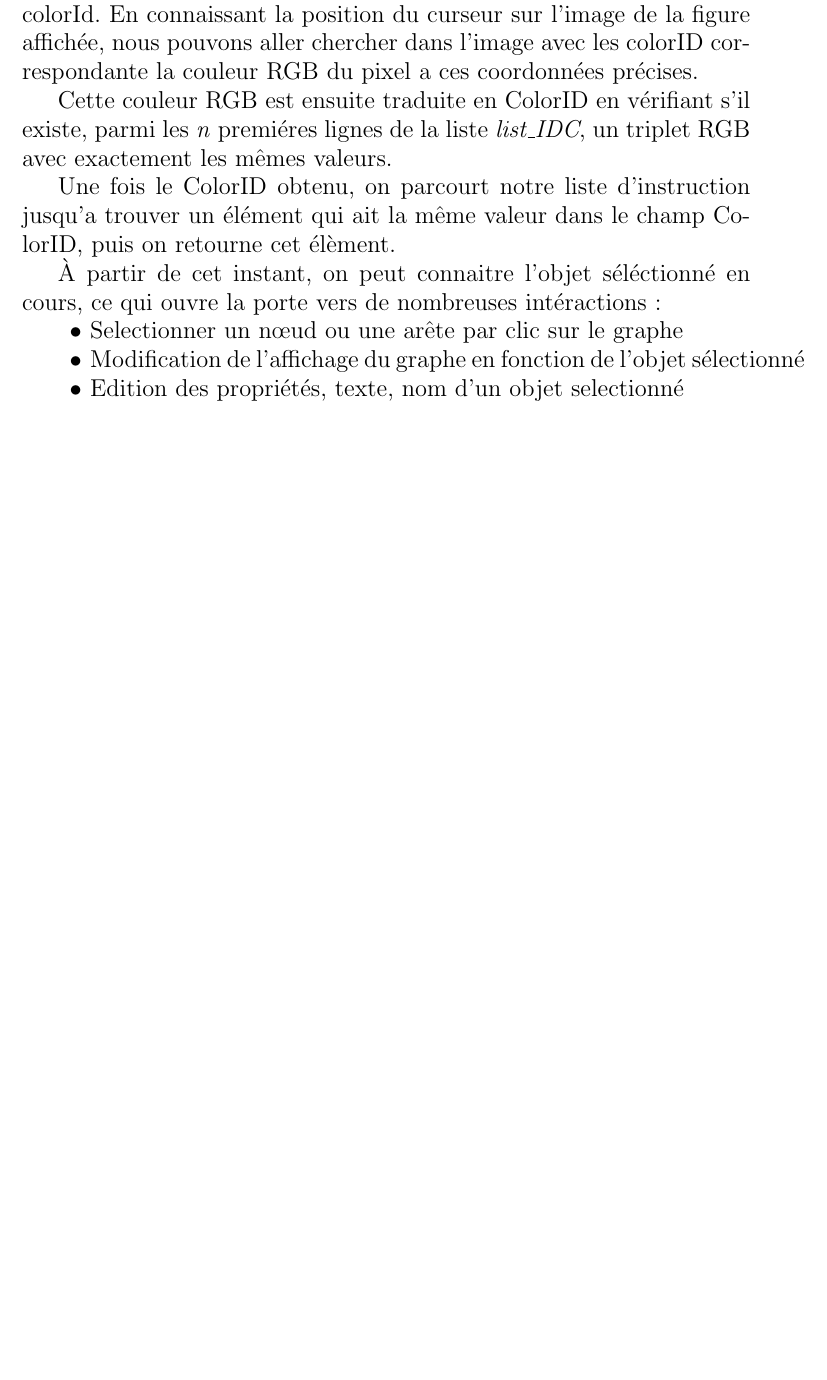
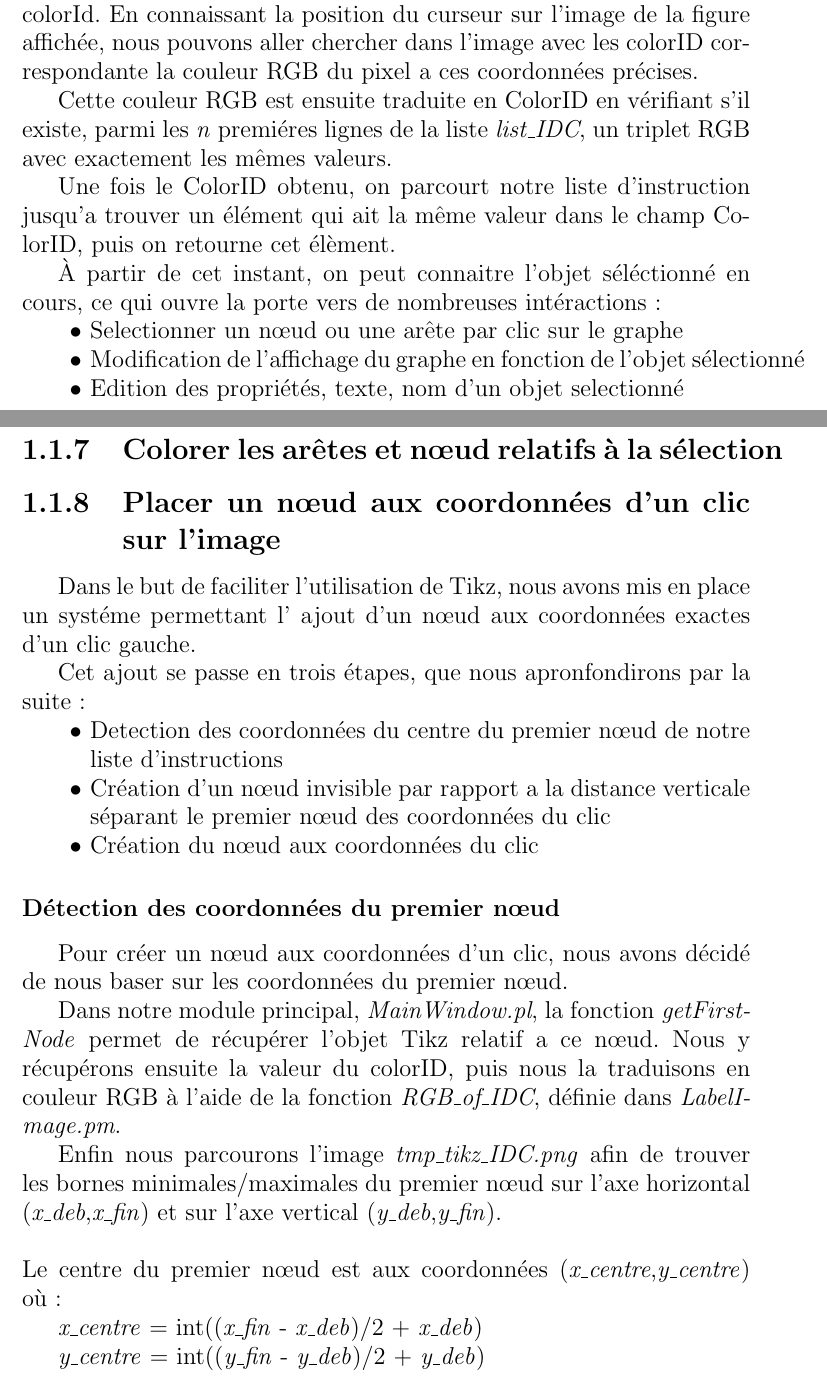
Before and after one commit to mancelin/tikzg_pstl, a LaTeX document (rapport/raport_part_v2.tex): part of page 12 of 12 before the commit and two parts of pages 13 and 14 of 16 after it, the two joined at a grey line, cut so that both start at the same text, the shorter picture padded with empty space. Compiled offline with pdfLaTeX.

Commit message:
partie difficulté a peu prés finie

```diff
--- a/rapport/raport_part_v2.tex
+++ b/rapport/raport_part_v2.tex
@@ -387,4 +387,29 @@ Une fois le ColorID obtenu, on parcourt notre liste d'instruction jusqu'a trouve
 %\item Déplacer un objet sélectioné depuis l'image affichée
 \end{itemize}
 
-%On peut repérer la position du curseur
+
+\subsection{Colorer les arêtes et n{\oe}ud relatifs à la sélection}
+
+\subsection{Placer un n{\oe}ud aux coordonnées d'un clic sur l'image}
+Dans le but de faciliter l'utilisation de Tikz, nous avons mis en place un systéme permettant l' ajout d'un n{\oe}ud aux coordonnées exactes d'un clic gauche.
+
+Cet ajout se passe en trois étapes, que nous apronfondirons par la suite :
+\begin{itemize}
+\item Detection des coordonnées du centre du premier n{\oe}ud de notre liste d'instructions
+\item Création d'un n{\oe}ud invisible par rapport a la distance verticale séparant le premier n{\oe}ud des coordonnées du clic
+\item Création du n{\oe}ud aux coordonnées du clic
+\end{itemize}
+
+\subsubsection{Détection des coordonnées du premier n{\oe}ud}
+Pour créer un n{\oe}ud aux coordonnées d'un clic, nous avons décidé de nous baser sur les coordonnées du premier n{\oe}ud.
+
+Dans notre module principal, \textit{MainWindow.pl}, la fonction \textit{getFirstNode} permet de récupérer l'objet Tikz relatif a ce n{\oe}ud.
+Nous y récupérons ensuite la valeur du colorID, puis nous la traduisons en couleur RGB à l'aide de la fonction \textit{RGB\_of\_IDC}, définie dans \textit{LabelImage.pm}.
+
+Enfin nous parcourons l'image \textit{tmp\_tikz\_IDC.png} afin de trouver les bornes minimales/maximales du premier n{\oe}ud sur l'axe horizontal (\textit{x\_deb},\textit{x\_fin}) et sur l'axe vertical (\textit{y\_deb},\textit{y\_fin}).\\
+\newline
+Le centre du premier n{\oe}ud est aux coordonnées (\textit{x\_centre},\textit{y\_centre}) où :
+
+\textit{x\_centre} = int((\textit{x\_fin} - \textit{x\_deb})/2 + \textit{x\_deb})
+
+\textit{y\_centre} = int((\textit{y\_fin} - \textit{y\_deb})/2 + \textit{y\_deb})
```
Also changed, not shown: rapport/raport_part_v2.tex (34 more changed lines).
